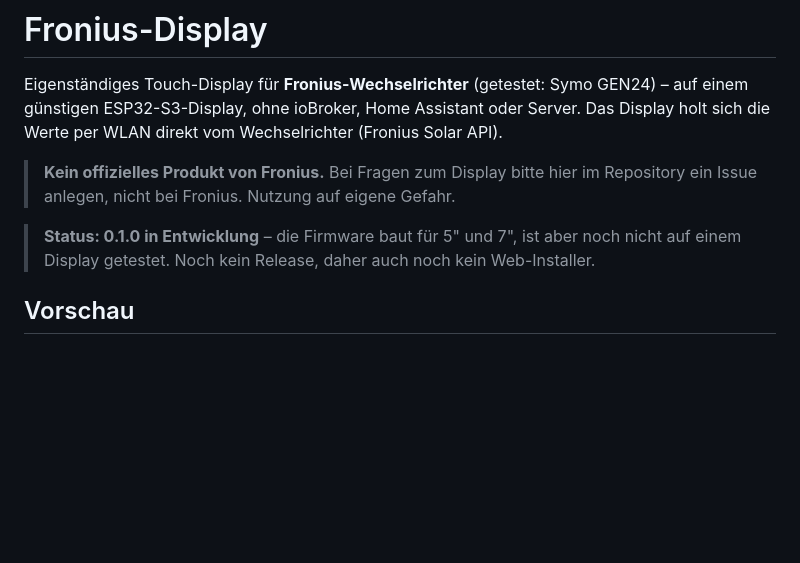
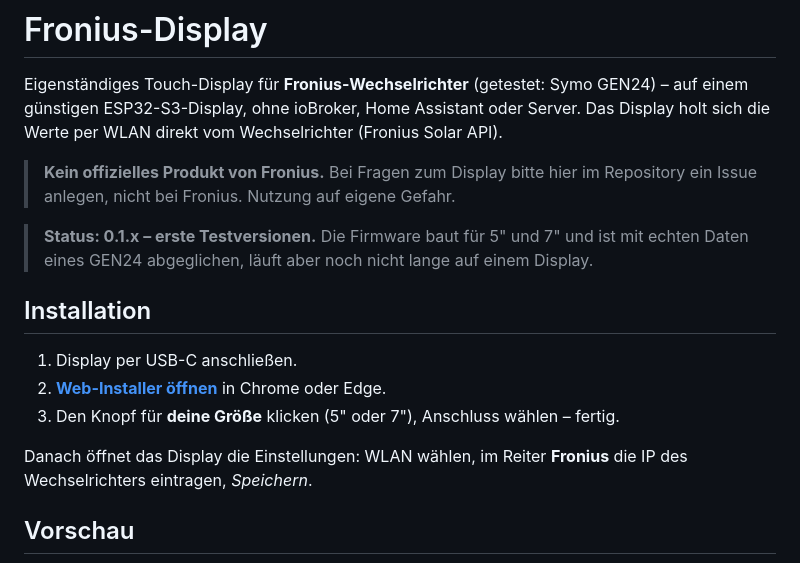
Before and after one commit to AlPi-BRV/fronius-display, a Markdown page: README.md, the part around the change. GitHub-like rendering; blank space fills up the shorter version.

Commit message:
README: Installation per Web-Installer
Co-Authored-By: Claude Opus 5.5 <noreply@anthropic.com>
Claude-Session: https://claude.ai/code/session_01Fy6k3VGG2yToFrxZJWxRRk

```diff
--- a/README.md
+++ b/README.md
@@ -7,8 +7,17 @@ Das Display holt sich die Werte per WLAN direkt vom Wechselrichter (Fronius Sola
 > **Kein offizielles Produkt von Fronius.** Bei Fragen zum Display bitte hier im
 > Repository ein Issue anlegen, nicht bei Fronius. Nutzung auf eigene Gefahr.
 
-> **Status: 0.1.0 in Entwicklung** – die Firmware baut für 5" und 7", ist aber noch nicht
-> auf einem Display getestet. Noch kein Release, daher auch noch kein Web-Installer.
+> **Status: 0.1.x – erste Testversionen.** Die Firmware baut für 5" und 7" und ist mit
+> echten Daten eines GEN24 abgeglichen, läuft aber noch nicht lange auf einem Display.
+
+## Installation
+
+1. Display per USB-C anschließen.
+2. **[Web-Installer öffnen](https://alpi-brv.github.io/fronius-display/)** in Chrome oder Edge.
+3. Den Knopf für **deine Größe** klicken (5" oder 7"), Anschluss wählen – fertig.
+
+Danach öffnet das Display die Einstellungen: WLAN wählen, im Reiter **Fronius** die IP
+des Wechselrichters eintragen, *Speichern*.
 
 ## Vorschau
 
```
